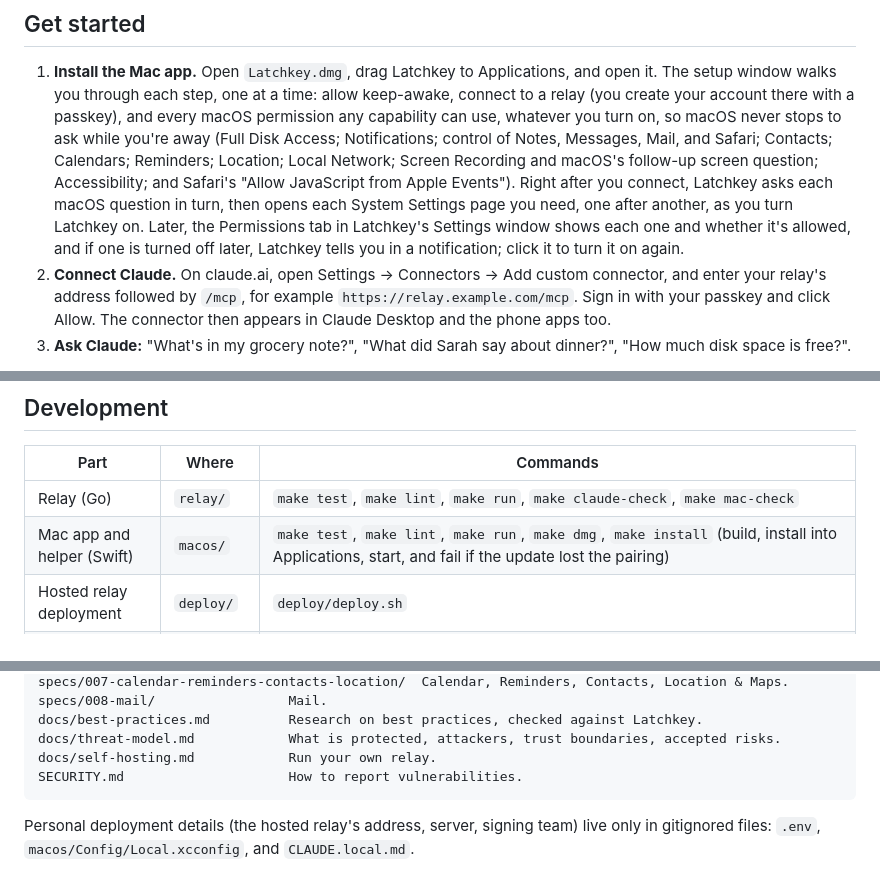
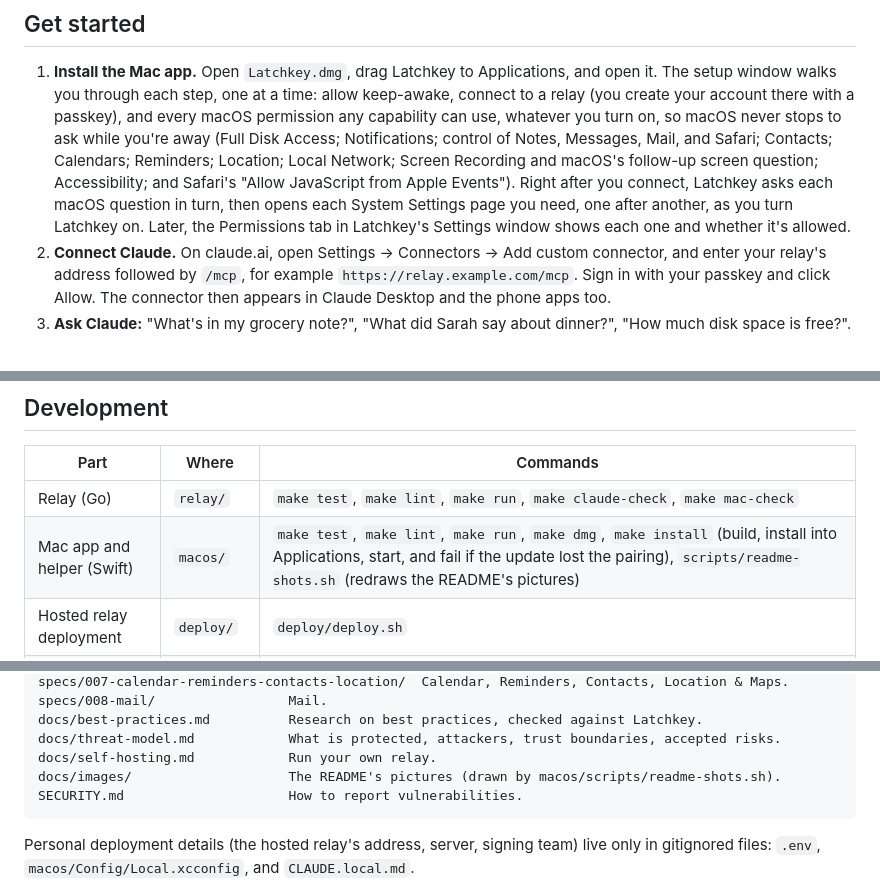
Before and after one commit to tonimelisma/latchkey, a Markdown page: README.md, 3 parts joined by grey strips. GitHub-like rendering.

````diff
--- a/README.md
+++ b/README.md
@@ -78,8 +93,7 @@ Claude (web, Desktop, phone)  ──HTTPS──▶  Latchkey relay  ◀──out
    Accessibility; and Safari's "Allow JavaScript from Apple Events"). Right after you connect,
    Latchkey asks each macOS question in turn, then opens each System Settings page you need, one
    after another, as you turn Latchkey on. Later, the
-   Permissions tab in Latchkey's Settings window shows each one and whether it's allowed, and if
-   one is turned off later, Latchkey tells you in a notification; click it to turn it on again.
+   Permissions tab in Latchkey's Settings window shows each one and whether it's allowed.
 2. **Connect Claude.** On claude.ai, open Settings → Connectors → Add custom connector, and enter
    your relay's address followed by `/mcp`, for example `https://relay.example.com/mcp`. Sign
    in with your passkey and click Allow. The connector then appears in Claude Desktop and the
@@ -131,7 +145,7 @@ scripts (ShellCheck).
 | Part | Where | Commands |
 |---|---|---|
 | Relay (Go) | `relay/` | `make test`, `make lint`, `make run`, `make claude-check`, `make mac-check` |
-| Mac app and helper (Swift) | `macos/` | `make test`, `make lint`, `make run`, `make dmg`, `make install` (build, install into Applications, start, and fail if the update lost the pairing) |
+| Mac app and helper (Swift) | `macos/` | `make test`, `make lint`, `make run`, `make dmg`, `make install` (build, install into Applications, start, and fail if the update lost the pairing), `scripts/readme-shots.sh` (redraws the README's pictures) |
 | Hosted relay deployment | `deploy/` | `deploy/deploy.sh` |
 | Cleanup after merging | `scripts/` | `scripts/tidy.sh` (runs automatically after every push and at every session start from Claude Code; removes worktrees as soon as their work is merged); `scripts/loose-ends.sh` lists work not yet on main (checked when a Claude Code session starts and before each turn ends) |
 
@@ -165,6 +179,7 @@ specs/008-mail/                 Mail.
 docs/best-practices.md          Research on best practices, checked against Latchkey.
 docs/threat-model.md            What is protected, attackers, trust boundaries, accepted risks.
 docs/self-hosting.md            Run your own relay.
+docs/images/                    The README's pictures (drawn by macos/scripts/readme-shots.sh).
 SECURITY.md                     How to report vulnerabilities.
 ```
 
````
Also changed, not shown: other parts of README.md (+15 -0 lines), docs/STATUS.md (+7 -1 lines), docs/images/settings-capabilities.png (added), docs/images/settings-permissions.png (added), docs/images/setup-connect.png (added), docs/images/setup-questions.png (added), 5 other files.
